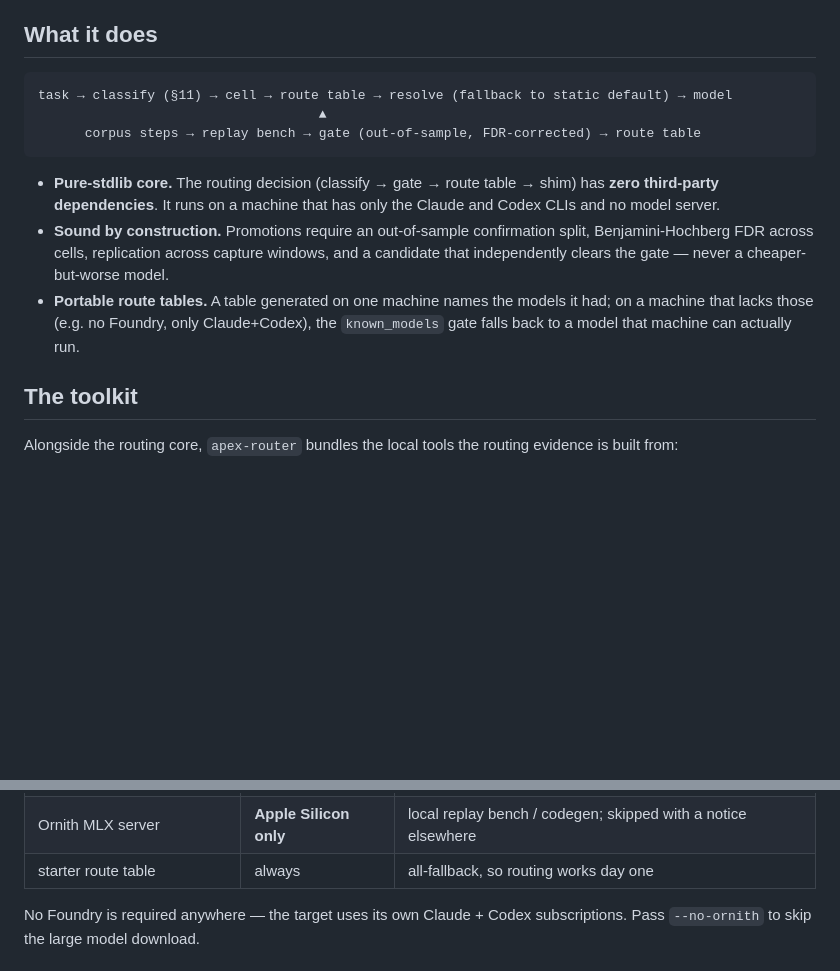
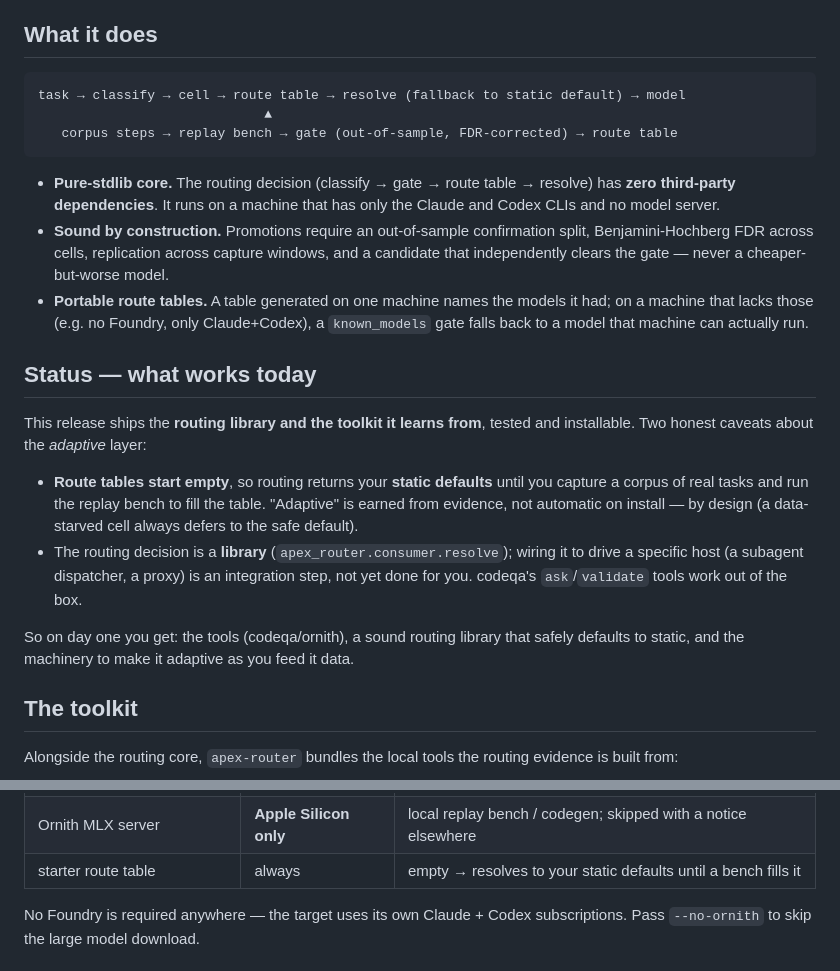
Before and after one commit to runapex/apex-router, a Markdown page: README.md, 2 parts joined by grey strips. Drawn GitHub-style; blank space fills up the shorter version.

Commit message:
docs: make README honest about day-one status; drop internal spec refs
- Remove the internal "§11" cross-reference (meaningless publicly).
- Add a "Status — what works today" section: route tables start EMPTY (routing
  resolves to static defaults until a corpus + bench fill them), and the routing
  decision is a library not yet wired to a host. codeqa/ornith tools work out of box.
- Correct the install table line (empty table -> static defaults, not "works day one").
The previous README overclaimed the adaptive layer as operational on install.

````diff
--- a/README.md
+++ b/README.md
@@ -13,20 +13,36 @@ static choice on any uncertainty.
 ## What it does
 
 ```
-task → classify (§11) → cell → route table → resolve (fallback to static default) → model
-                                    ▲
-      corpus steps → replay bench → gate (out-of-sample, FDR-corrected) → route table
+task → classify → cell → route table → resolve (fallback to static default) → model
+                             ▲
+   corpus steps → replay bench → gate (out-of-sample, FDR-corrected) → route table
 ```
 
-- **Pure-stdlib core.** The routing decision (classify → gate → route table → shim) has
-  **zero third-party dependencies**. It runs on a machine that has only the Claude and
-  Codex CLIs and no model server.
+- **Pure-stdlib core.** The routing decision (classify → gate → route table → resolve)
+  has **zero third-party dependencies**. It runs on a machine that has only the Claude
+  and Codex CLIs and no model server.
 - **Sound by construction.** Promotions require an out-of-sample confirmation split,
   Benjamini-Hochberg FDR across cells, replication across capture windows, and a
   candidate that independently clears the gate — never a cheaper-but-worse model.
 - **Portable route tables.** A table generated on one machine names the models it had;
-  on a machine that lacks those (e.g. no Foundry, only Claude+Codex), the `known_models`
+  on a machine that lacks those (e.g. no Foundry, only Claude+Codex), a `known_models`
   gate falls back to a model that machine can actually run.
+
+## Status — what works today
+
+This release ships the **routing library and the toolkit it learns from**, tested and
+installable. Two honest caveats about the *adaptive* layer:
+
+- **Route tables start empty**, so routing returns your **static defaults** until you
+  capture a corpus of real tasks and run the replay bench to fill the table. "Adaptive"
+  is earned from evidence, not automatic on install — by design (a data-starved cell
+  always defers to the safe default).
+- The routing decision is a **library** (`apex_router.consumer.resolve`); wiring it to
+  drive a specific host (a subagent dispatcher, a proxy) is an integration step, not yet
+  done for you. codeqa's `ask`/`validate` tools work out of the box.
+
+So on day one you get: the tools (codeqa/ornith), a sound routing library that safely
+defaults to static, and the machinery to make it adaptive as you feed it data.
 
 ## The toolkit
 
@@ -64,7 +80,7 @@ The installer is **arch-aware and idempotent**:
 | `apex-router` package | always | pure stdlib, near-instant |
 | ollama + `nomic-embed-text` | if missing | embedding-refinement classifier (optional) |
 | Ornith MLX server | **Apple Silicon only** | local replay bench / codegen; skipped with a notice elsewhere |
-| starter route table | always | all-fallback, so routing works day one |
+| starter route table | always | empty → resolves to your static defaults until a bench fills it |
 
 No Foundry is required anywhere — the target uses its own Claude + Codex subscriptions.
 Pass `--no-ornith` to skip the large model download.
````
